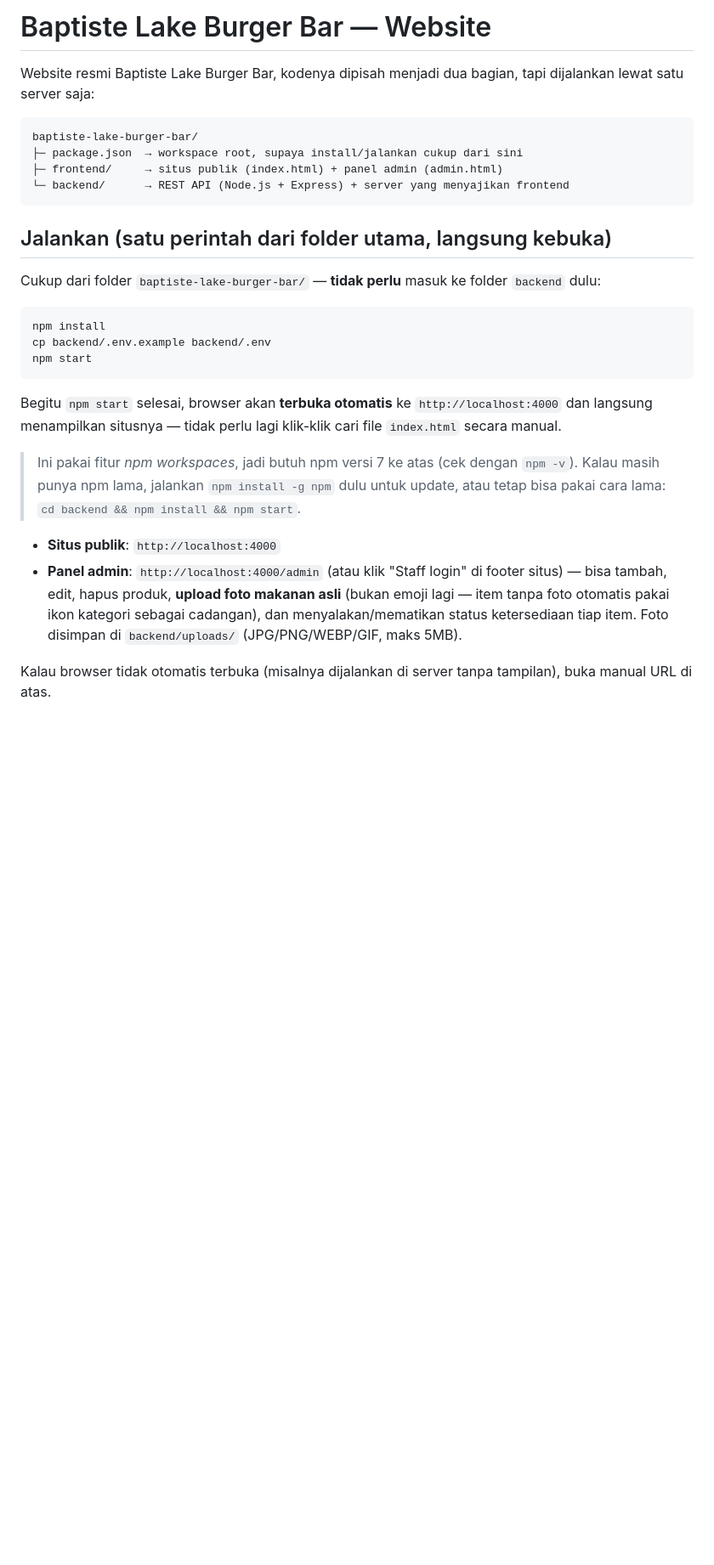
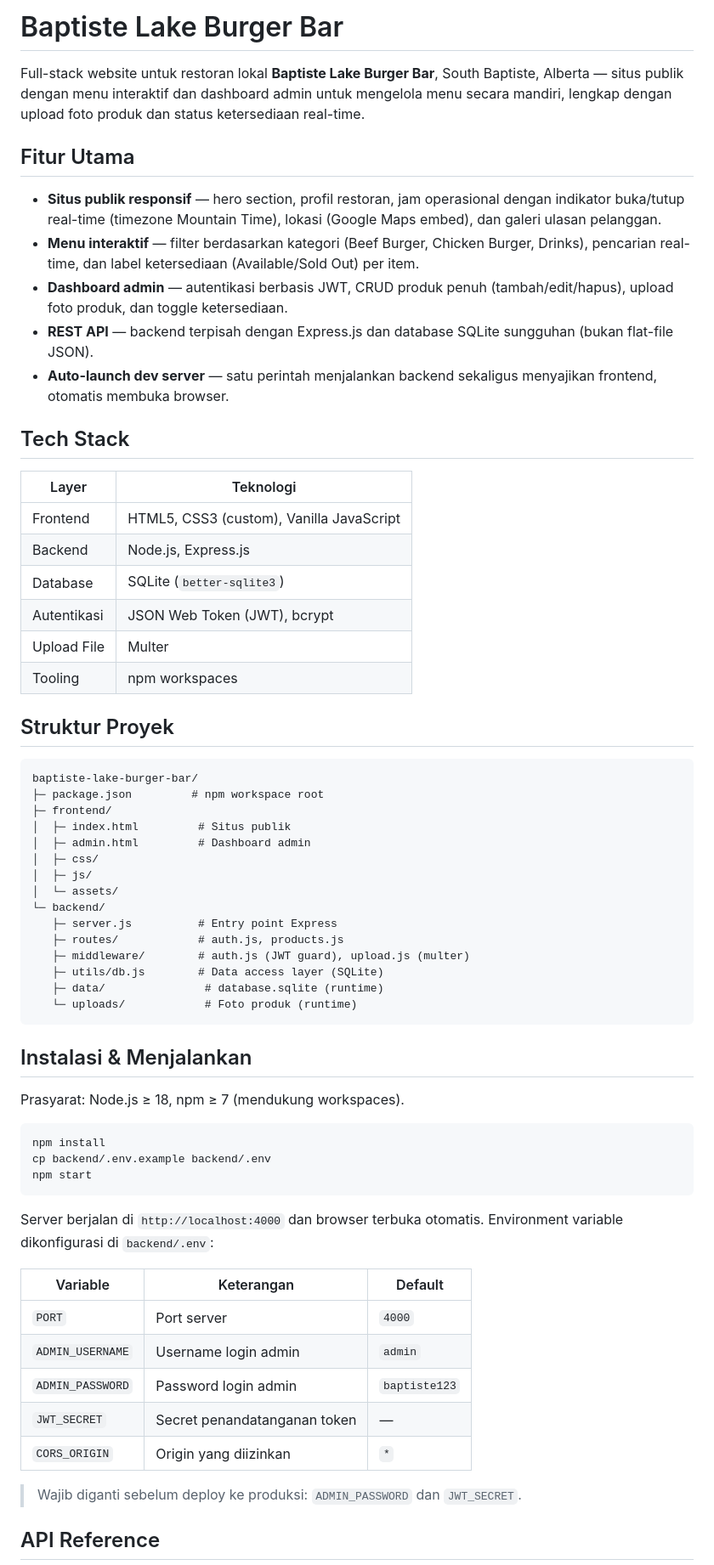
Before and after one commit to deanazpriska/baptiste-lake-burger-bar, a Markdown page: README.md, the part around one of its changes. Shown at 85% size. Rendered like a GitHub page; blank space fills up the shorter version.

Commit message:
Update README to professional format

````diff
--- a/README.md
+++ b/README.md
@@ -1,19 +1,49 @@
-# Baptiste Lake Burger Bar — Website
+# Baptiste Lake Burger Bar
 
-Website resmi Baptiste Lake Burger Bar, kodenya dipisah menjadi dua bagian,
-tapi dijalankan lewat satu server saja:
+Full-stack website untuk restoran lokal **Baptiste Lake Burger Bar**, South Baptiste, Alberta — situs publik dengan menu interaktif dan dashboard admin untuk mengelola menu secara mandiri, lengkap dengan upload foto produk dan status ketersediaan real-time.
+
+## Fitur Utama
+
+- **Situs publik responsif** — hero section, profil restoran, jam operasional dengan indikator buka/tutup real-time (timezone Mountain Time), lokasi (Google Maps embed), dan galeri ulasan pelanggan.
+- **Menu interaktif** — filter berdasarkan kategori (Beef Burger, Chicken Burger, Drinks), pencarian real-time, dan label ketersediaan (Available/Sold Out) per item.
+- **Dashboard admin** — autentikasi berbasis JWT, CRUD produk penuh (tambah/edit/hapus), upload foto produk, dan toggle ketersediaan.
+- **REST API** — backend terpisah dengan Express.js dan database SQLite sungguhan (bukan flat-file JSON).
+- **Auto-launch dev server** — satu perintah menjalankan backend sekaligus menyajikan frontend, otomatis membuka browser.
+
+## Tech Stack
+
+| Layer | Teknologi |
+|---|---|
+| Frontend | HTML5, CSS3 (custom), Vanilla JavaScript |
+| Backend | Node.js, Express.js |
+| Database | SQLite (`better-sqlite3`) |
+| Autentikasi | JSON Web Token (JWT), bcrypt |
+| Upload File | Multer |
+| Tooling | npm workspaces |
+
+## Struktur Proyek
 
 ```
 baptiste-lake-burger-bar/
-├─ package.json  → workspace root, supaya install/jalankan cukup dari sini
-├─ frontend/     → situs publik (index.html) + panel admin (admin.html)
-└─ backend/      → REST API (Node.js + Express) + server yang menyajikan frontend
+├─ package.json         # npm workspace root
+├─ frontend/
+│  ├─ index.html         # Situs publik
+│  ├─ admin.html         # Dashboard admin
+│  ├─ css/
+│  ├─ js/
+│  └─ assets/
+└─ backend/
+   ├─ server.js          # Entry point Express
+   ├─ routes/            # auth.js, products.js
+   ├─ middleware/        # auth.js (JWT guard), upload.js (multer)
+   ├─ utils/db.js        # Data access layer (SQLite)
+   ├─ data/               # database.sqlite (runtime)
+   └─ uploads/            # Foto produk (runtime)
 ```
 
-## Jalankan (satu perintah dari folder utama, langsung kebuka)
+## Instalasi & Menjalankan
 
-Cukup dari folder `baptiste-lake-burger-bar/` — **tidak perlu** masuk ke
-folder `backend` dulu:
+Prasyarat: Node.js ≥ 18, npm ≥ 7 (mendukung workspaces).
 
 ```bash
 npm install
@@ -21,22 +51,17 @@ cp backend/.env.example backend/.env
 npm start
 ```
 
-Begitu `npm start` selesai, browser akan **terbuka otomatis** ke
-`http://localhost:4000` dan langsung menampilkan situsnya — tidak perlu lagi
-klik-klik cari file `index.html` secara manual.
+Server berjalan di `http://localhost:4000` dan browser terbuka otomatis. Environment variable dikonfigurasi di `backend/.env`:
 
-> Ini pakai fitur *npm workspaces*, jadi butuh npm versi 7 ke atas (cek
-> dengan `npm -v`). Kalau masih punya npm lama, jalankan `npm install -g npm`
-> dulu untuk update, atau tetap bisa pakai cara lama: `cd backend && npm
-> install && npm start`.
+| Variable | Keterangan | Default |
+|---|---|---|
+| `PORT` | Port server | `4000` |
+| `ADMIN_USERNAME` | Username login admin | `admin` |
+| `ADMIN_PASSWORD` | Password login admin | `baptiste123` |
+| `JWT_SECRET` | Secret penandatanganan token | — |
+| `CORS_ORIGIN` | Origin yang diizinkan | `*` |
 
-- **Situs publik**: `http://localhost:4000`
-- **Panel admin**: `http://localhost:4000/admin` (atau klik "Staff login" di
-  footer situs) — bisa tambah, edit, hapus produk, **upload foto makanan
-  asli** (bukan emoji lagi — item tanpa foto otomatis pakai ikon kategori
-  sebagai cadangan), dan menyalakan/mematikan status ketersediaan tiap item.
-  Foto disimpan di `backend/uploads/` (JPG/PNG/WEBP/GIF, maks 5MB).
+> Wajib diganti sebelum deploy ke produksi: `ADMIN_PASSWORD` dan `JWT_SECRET`.
 
-Kalau browser tidak otomatis terbuka (misalnya dijalankan di server tanpa
-tampilan), buka manual URL di atas.
+## API Reference
 
````
Also changed, not shown: other parts of README.md (+13 -47 lines).
